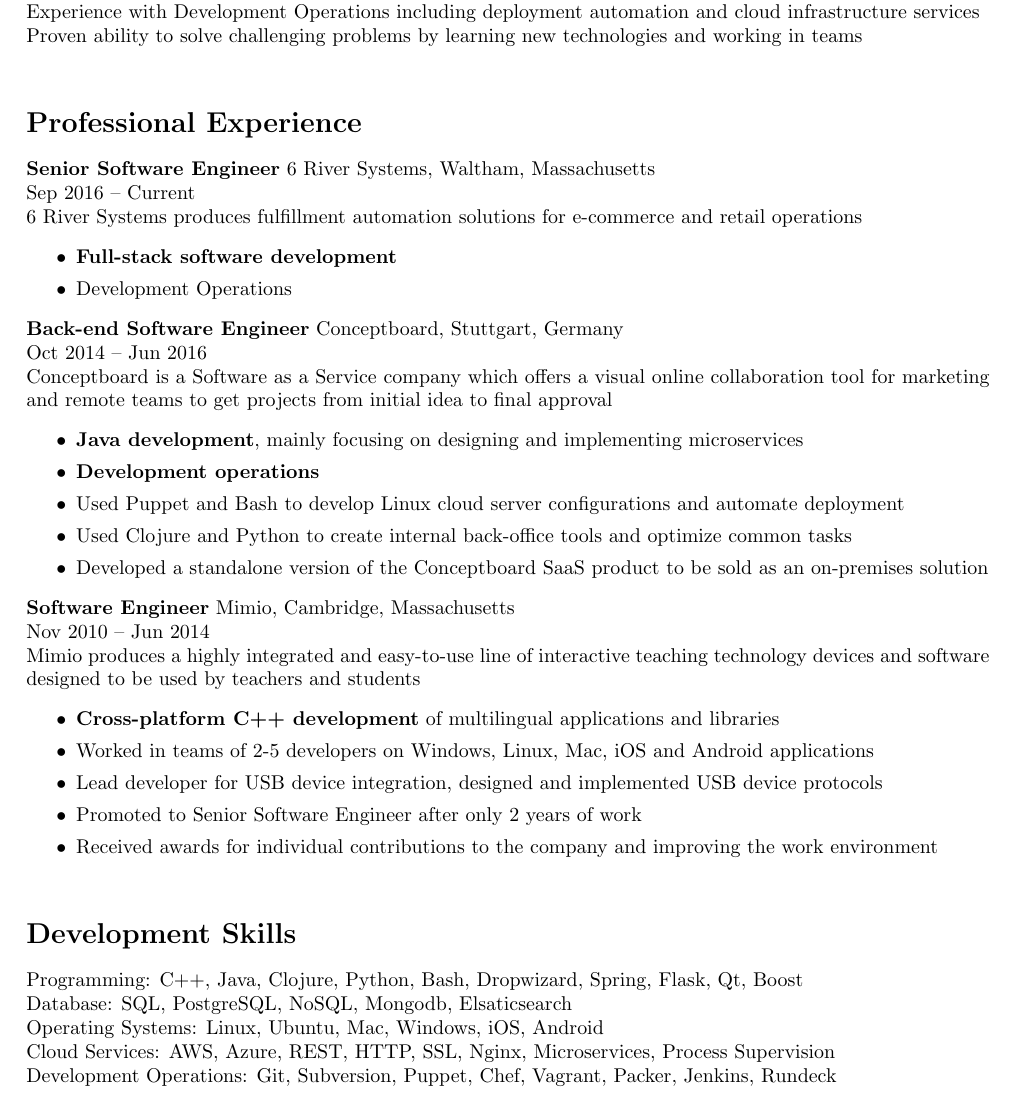
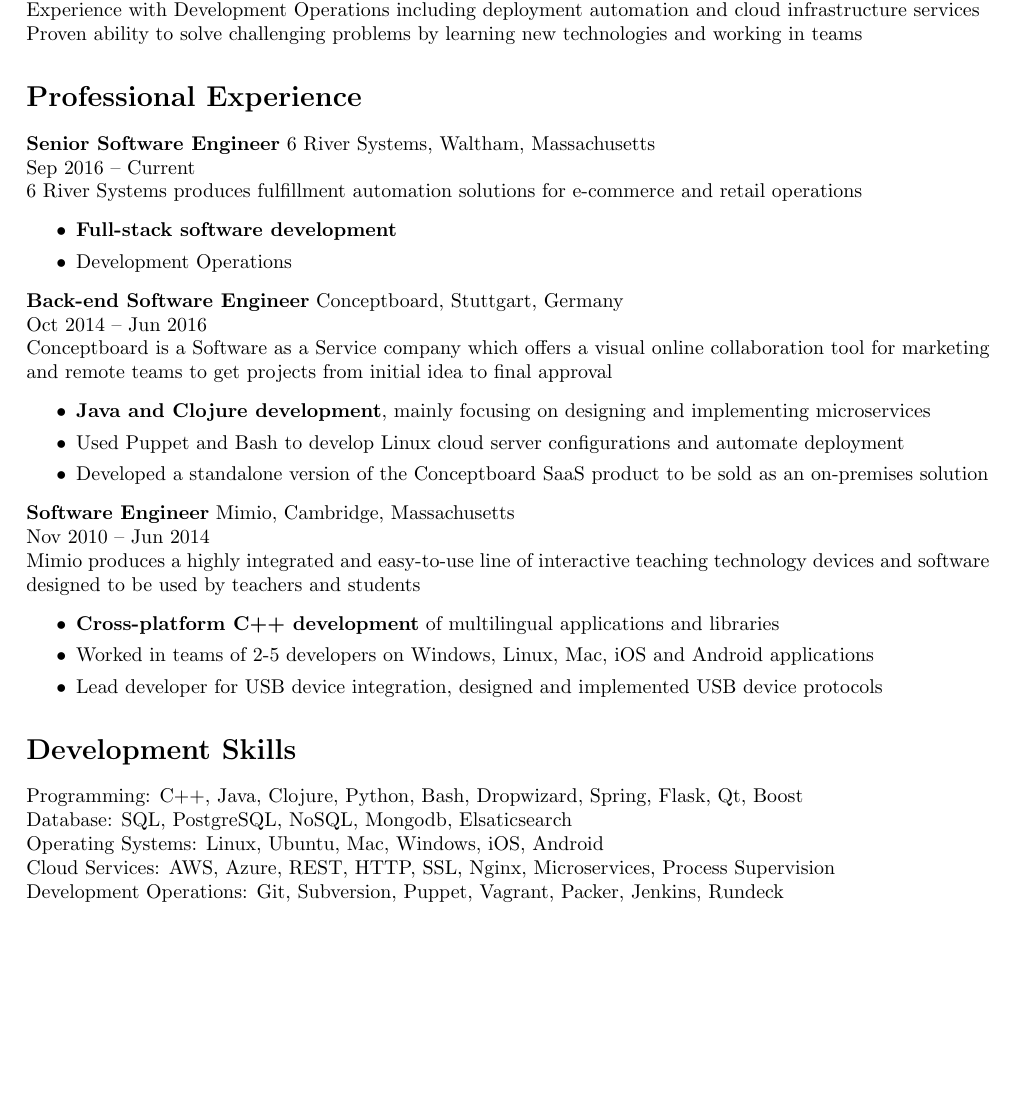
Before and after one commit to tonygaetani/resume-latex, a LaTeX CV (resume.tex): part of page 1 of 2 before the commit and part of the page after it, cut so that both start at the same text, the shorter picture padded with empty space. Compiled offline with pdfLaTeX.

Commit message:
reduce to 1 page

```diff
--- a/resume.tex
+++ b/resume.tex
@@ -18,8 +18,7 @@
 Software Engineer with 5 years of experience designing and developing software\\
 Strong skills in C++, Java, Clojure, Python, SQL databases and Linux server administration\\
 Experience with Development Operations including deployment automation and cloud infrastructure services\\
-Proven ability to solve challenging problems by learning new technologies and working in teams\\
-
+Proven ability to solve challenging problems by learning new technologies and working in teams
 \section*{Professional Experience}
 {\bf Senior Software Engineer} 6 River Systems, Waltham, Massachusetts\\
 Sep 2016 -- Current\\
@@ -34,10 +33,10 @@
 Conceptboard is a Software as a Service company which offers a visual online collaboration tool for marketing and remote teams to get projects from initial idea to final approval
 \begin{itemize}
   \itemsep0em
-  \item {\bf Java development}, mainly focusing on designing and implementing microservices
-  \item {\bf Development operations}
+  \item {\bf Java and Clojure development}, mainly focusing on designing and implementing microservices
+%%  \item {\bf Development operations}
   \item Used Puppet and Bash to develop Linux cloud server configurations and automate deployment
-  \item Used Clojure and Python to create internal back-office tools and optimize common tasks
+%%  \item Used Clojure and Python to create internal back-office tools and optimize common tasks
   \item Developed a standalone version of the Conceptboard SaaS product to be sold as an on-premises solution
 \end{itemize}
 {\bf Software Engineer} Mimio, Cambridge, Massachusetts\\
@@ -48,8 +47,8 @@
   \item {\bf Cross-platform C++ development} of multilingual applications and libraries
   \item Worked in teams of 2-5 developers on Windows, Linux, Mac, iOS and Android applications
   \item Lead developer for USB device integration, designed and implemented USB device protocols
-  \item Promoted to Senior Software Engineer after only 2 years of work
-  \item Received awards for individual contributions to the company and improving the work environment\\
+  %% \item Promoted to Senior Software Engineer after only 2 years of work
+  %% \item Received awards for individual contributions to the company and improving the work environment\\
 \end{itemize}
 
 \section*{Development Skills}
@@ -57,7 +56,7 @@
 Database: SQL, PostgreSQL, NoSQL, Mongodb, Elsaticsearch\\
 Operating Systems: Linux, Ubuntu, Mac, Windows, iOS, Android\\
 Cloud Services: AWS, Azure, REST, HTTP, SSL, Nginx, Microservices, Process Supervision\\
-Development Operations: Git, Subversion, Puppet, Chef, Vagrant, Packer, Jenkins, Rundeck\\
+Development Operations: Git, Subversion, Puppet, Vagrant, Packer, Jenkins, Rundeck\\
 
 %, SSH, Nginx, cURL, HTTP, SSL, OpenSSL, Flask, Dropwizard, Qt, Boost, Elasticsearch, Logstash, Kibana, Git, Subversion\\
 
```
Also changed, not shown: resume.tex (2 more changed lines).
